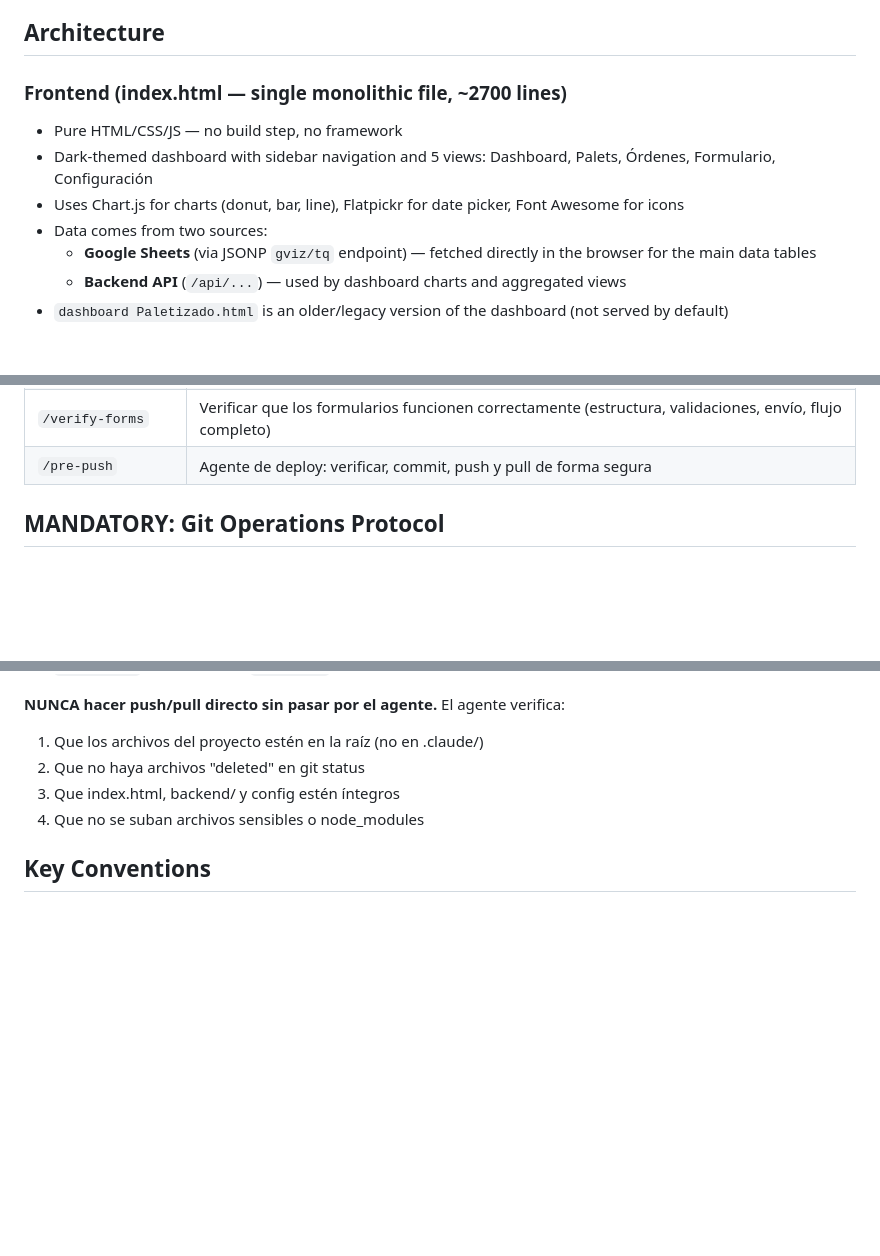
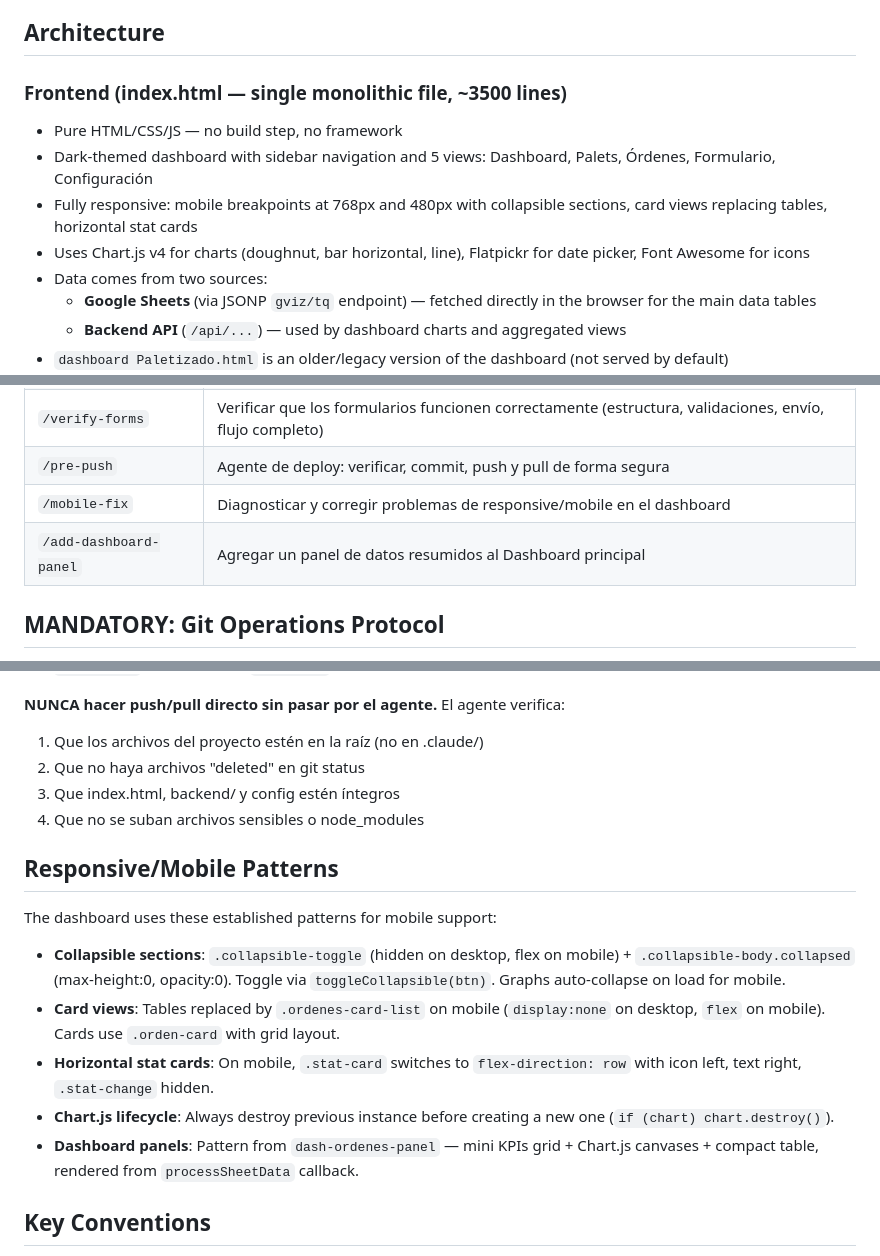
Before and after one commit to YeraldMena/mitechpaletizado, a Markdown page: CLAUDE.md, 3 parts joined by grey strips. Drawn GitHub-style; blank space fills up the shorter version.

```diff
--- a/CLAUDE.md
+++ b/CLAUDE.md
@@ -8,10 +8,11 @@ MI-TECH Paletizado is an industrial pallet tracking dashboard. It displays real-
 
 ## Architecture
 
-### Frontend (index.html — single monolithic file, ~2700 lines)
+### Frontend (index.html — single monolithic file, ~3500 lines)
 - Pure HTML/CSS/JS — no build step, no framework
 - Dark-themed dashboard with sidebar navigation and 5 views: Dashboard, Palets, Órdenes, Formulario, Configuración
-- Uses Chart.js for charts (donut, bar, line), Flatpickr for date picker, Font Awesome for icons
+- Fully responsive: mobile breakpoints at 768px and 480px with collapsible sections, card views replacing tables, horizontal stat cards
+- Uses Chart.js v4 for charts (doughnut, bar horizontal, line), Flatpickr for date picker, Font Awesome for icons
 - Data comes from two sources:
   - **Google Sheets** (via JSONP `gviz/tq` endpoint) — fetched directly in the browser for the main data tables
   - **Backend API** (`/api/...`) — used by dashboard charts and aggregated views
@@ -71,6 +72,8 @@ Disponibles en `.claude/commands/`:
 | `/refactor-section` | Refactorizar una sección del index.html |
 | `/verify-forms` | Verificar que los formularios funcionen correctamente (estructura, validaciones, envío, flujo completo) |
 | `/pre-push` | Agente de deploy: verificar, commit, push y pull de forma segura |
+| `/mobile-fix` | Diagnosticar y corregir problemas de responsive/mobile en el dashboard |
+| `/add-dashboard-panel` | Agregar un panel de datos resumidos al Dashboard principal |
 
 ## MANDATORY: Git Operations Protocol
 
@@ -85,6 +88,16 @@ Disponibles en `.claude/commands/`:
 3. Que index.html, backend/ y config estén íntegros
 4. Que no se suban archivos sensibles o node_modules
 
+## Responsive/Mobile Patterns
+
+The dashboard uses these established patterns for mobile support:
+
+- **Collapsible sections**: `.collapsible-toggle` (hidden on desktop, flex on mobile) + `.collapsible-body.collapsed` (max-height:0, opacity:0). Toggle via `toggleCollapsible(btn)`. Graphs auto-collapse on load for mobile.
+- **Card views**: Tables replaced by `.ordenes-card-list` on mobile (`display:none` on desktop, `flex` on mobile). Cards use `.orden-card` with grid layout.
+- **Horizontal stat cards**: On mobile, `.stat-card` switches to `flex-direction: row` with icon left, text right, `.stat-change` hidden.
+- **Chart.js lifecycle**: Always destroy previous instance before creating a new one (`if (chart) chart.destroy()`).
+- **Dashboard panels**: Pattern from `dash-ordenes-panel` — mini KPIs grid + Chart.js canvases + compact table, rendered from `processSheetData` callback.
+
 ## Key Conventions
 
 - The project language is Spanish (UI labels, variable names, comments, commit messages)
```
Also changed, not shown: .claude/commands/add-dashboard-panel.md (added, +80 -0 lines), .claude/commands/mobile-fix.md (added, +81 -0 lines).
